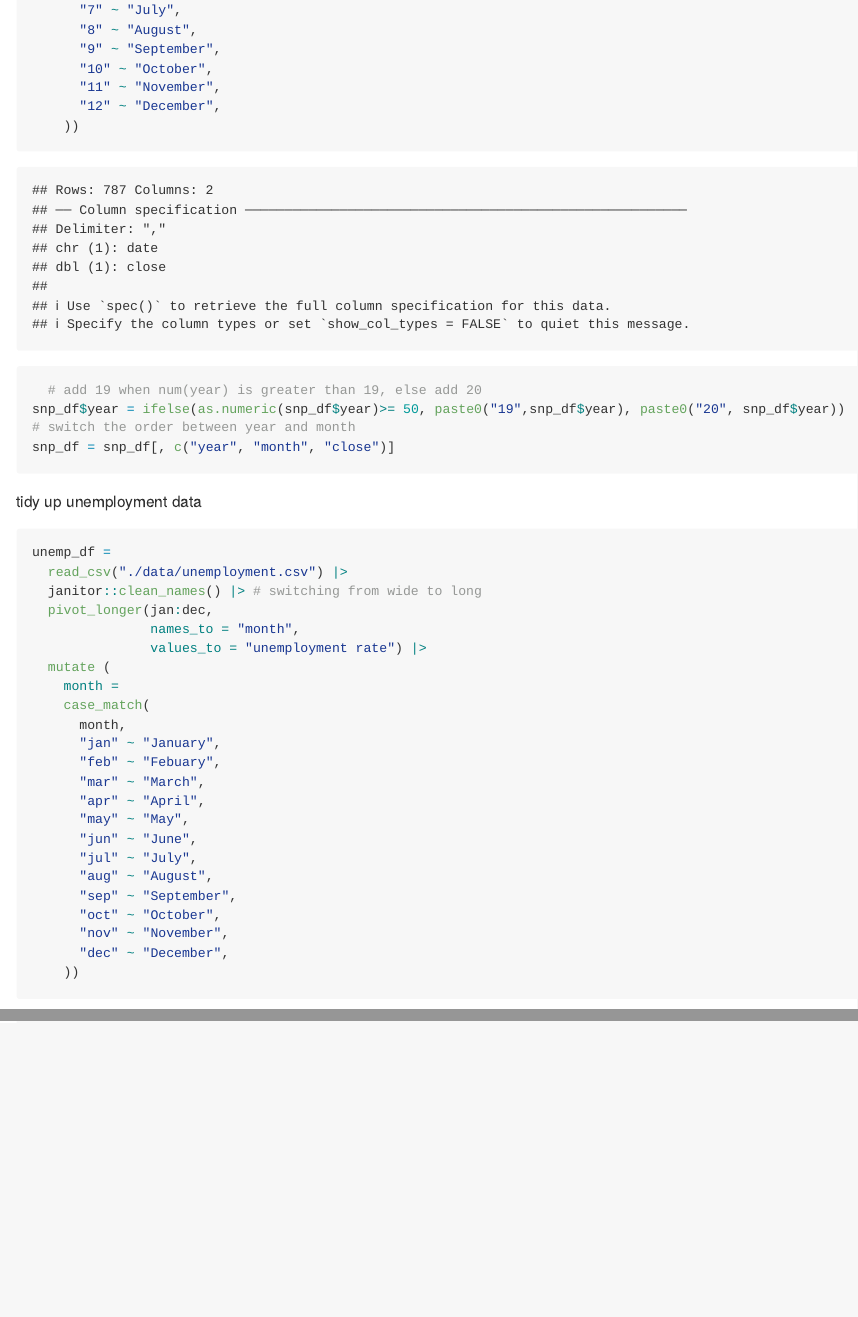
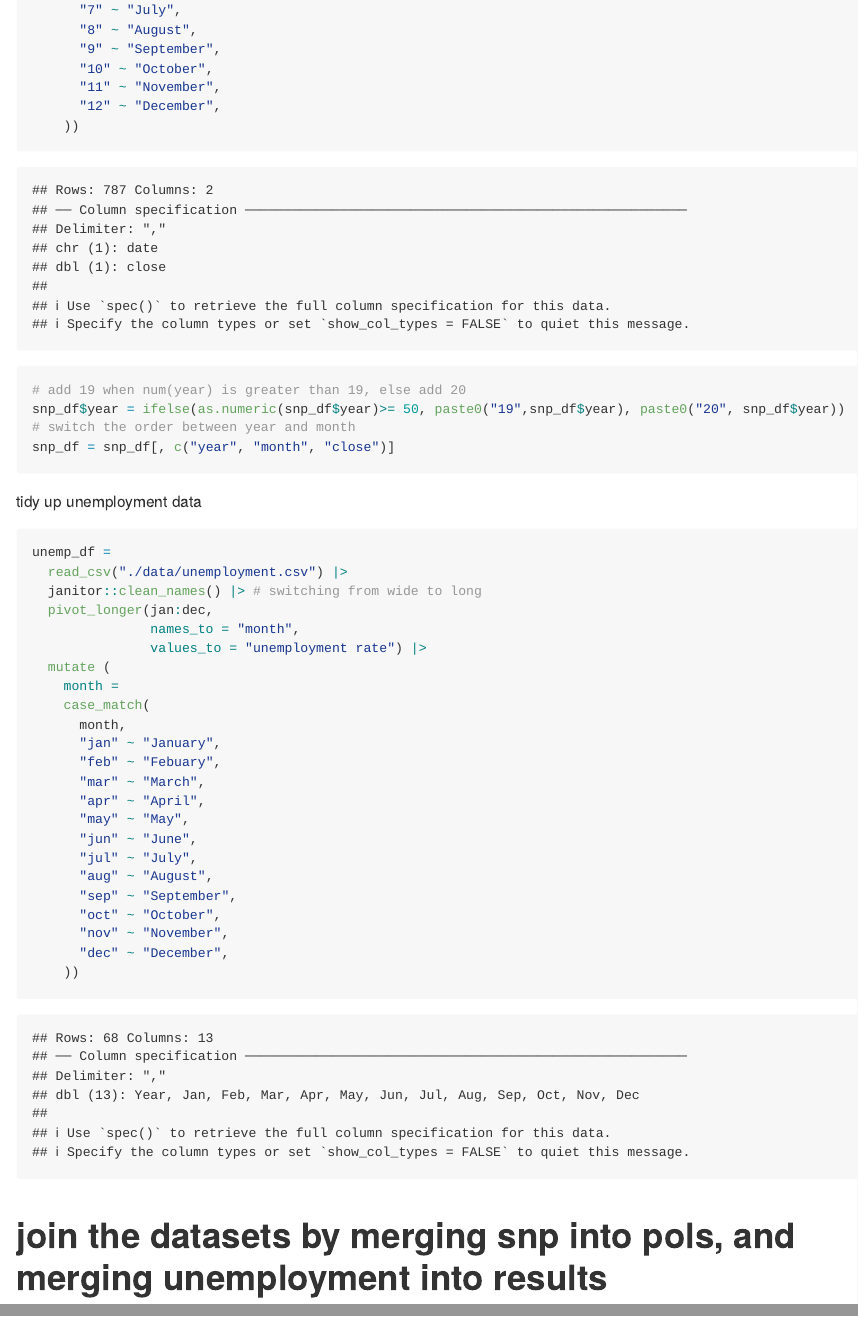
Before and after one commit to longyizhaolz2949/p8105_hw2_lz2949, an R Markdown document (p8105_hw2_lz2949.Rmd): the page in a window 1100 px wide, from 1770 px down, and a second part further down, joined at a grey line. Rendered offline with R 4.5, knitr and Pandoc, with nearby package versions; both versions are drawn in the output format of the newer one; column names are cleaned by a stand-in for the janitor package.

````diff
--- a/p8105_hw2_lz2949.Rmd
+++ b/p8105_hw2_lz2949.Rmd
@@ -2,7 +2,7 @@
 title: "p8105_hw2_lz2949"
 author: "Longyi Zhao"
 date: "2023-09-27"
-output: html_document
+output: github_document
 ---
 
 ```{r}
@@ -100,3 +100,5 @@
       "dec" ~ "December",
     ))
 ```
+
+# join the datasets by merging snp into pols, and merging unemployment into results
````
Also changed, not shown: p8105_hw2_lz2949.html (deleted), p8105_hw2_lz2949.md (added), p8105_hw2_lz2949.Rmd (2 more changed lines).
